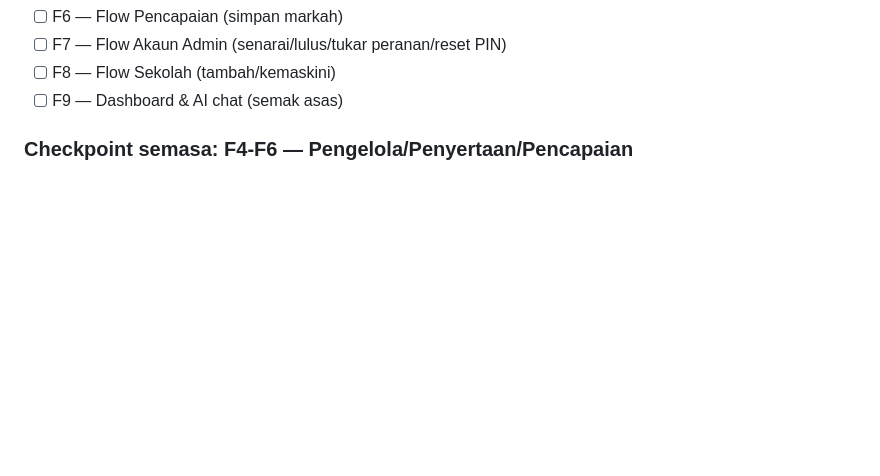
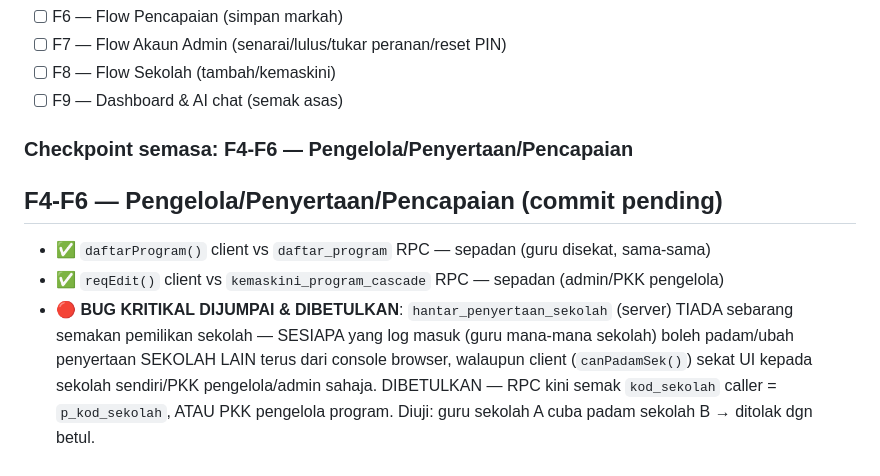
Before and after one commit to ahmadalafiq/upbmsubis, a Markdown page: PROGRESS.md, the part around the change. Drawn GitHub-style; blank space fills up the shorter version.

Commit message:
Security fix F4-F6: hantar_penyertaan_sekolah tiada semakan pemilikan sekolah - sesiapa log masuk boleh padam sekolah lain. Dibetulkan + diuji.

```diff
--- a/PROGRESS.md
+++ b/PROGRESS.md
@@ -573,3 +573,13 @@ dlm kod tapi tak boleh dicapai, boleh dibuang terus kalau nak bersihkan lagi).
 - [ ] F9 — Dashboard & AI chat (semak asas)
 
 ### Checkpoint semasa: **F4-F6 — Pengelola/Penyertaan/Pencapaian**
+
+## F4-F6 — Pengelola/Penyertaan/Pencapaian (commit pending)
+- ✅ `daftarProgram()` client vs `daftar_program` RPC — sepadan (guru disekat, sama-sama)
+- ✅ `reqEdit()` client vs `kemaskini_program_cascade` RPC — sepadan (admin/PKK pengelola)
+- 🔴 **BUG KRITIKAL DIJUMPAI & DIBETULKAN**: `hantar_penyertaan_sekolah` (server) TIADA
+  sebarang semakan pemilikan sekolah — SESIAPA yang log masuk (guru mana-mana sekolah)
+  boleh padam/ubah penyertaan SEKOLAH LAIN terus dari console browser, walaupun client
+  (`canPadamSek()`) sekat UI kepada sekolah sendiri/PKK pengelola/admin sahaja. DIBETULKAN
+  — RPC kini semak `kod_sekolah` caller = `p_kod_sekolah`, ATAU PKK pengelola program.
+  Diuji: guru sekolah A cuba padam sekolah B → ditolak dgn betul.
```
